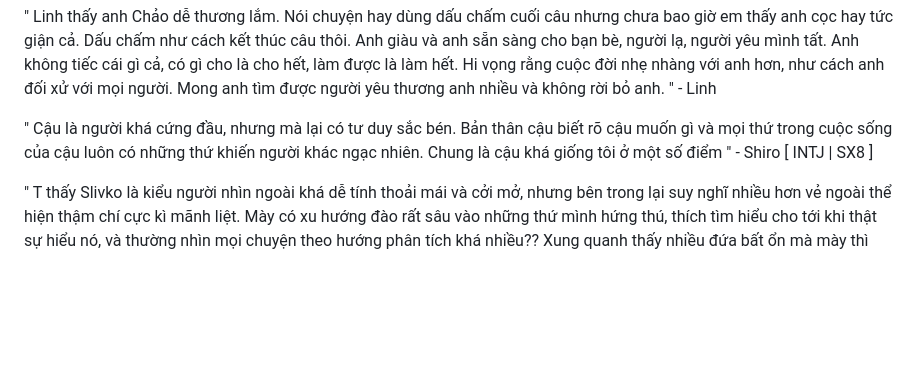
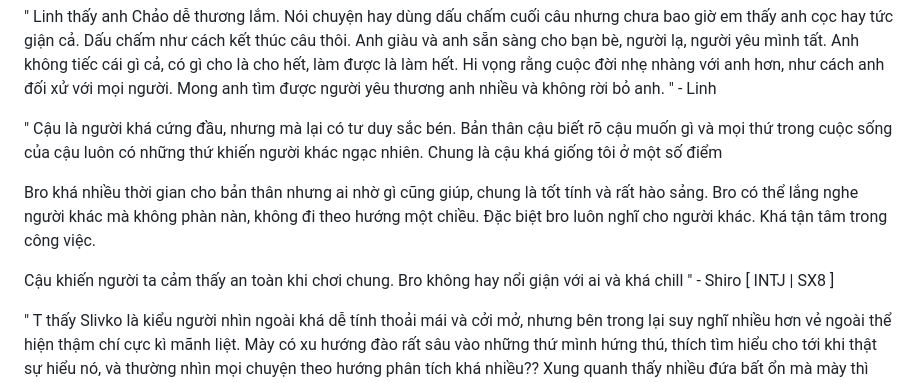
Before and after one commit to thp1923/SlivkoPortfolio, a Markdown page: comment.md, the part around the change. Rendered like a GitHub page; blank space fills up the shorter version.

Commit message:
Updated comment

```diff
--- a/comment.md
+++ b/comment.md
@@ -79,7 +79,11 @@ Tui cảm nhận là Xanh khá bao dung với thế giới. Trông Xanh tưng t
 
 " Linh thấy anh Chảo dễ thương lắm. Nói chuyện hay dùng dấu chấm cuối câu nhưng chưa bao giờ em thấy anh cọc hay tức giận cả. Dấu chấm như cách kết thúc câu thôi. Anh giàu và anh sẵn sàng cho bạn bè, người lạ, người yêu mình tất. Anh không tiếc cái gì cả, có gì cho là cho hết, làm được là làm hết. Hi vọng rằng cuộc đời nhẹ nhàng với anh hơn, như cách anh đối xử với mọi người. Mong anh tìm được người yêu thương anh nhiều và không rời bỏ anh. " - Linh
 
-" Cậu là người khá cứng đầu, nhưng mà lại có tư duy sắc bén. Bản thân cậu biết rõ cậu muốn gì và mọi thứ trong cuộc sống của cậu luôn có những thứ khiến người khác ngạc nhiên. Chung là cậu khá giống tôi ở một số điểm " - Shiro [ INTJ | SX8 ]
+" Cậu là người khá cứng đầu, nhưng mà lại có tư duy sắc bén. Bản thân cậu biết rõ cậu muốn gì và mọi thứ trong cuộc sống của cậu luôn có những thứ khiến người khác ngạc nhiên. Chung là cậu khá giống tôi ở một số điểm
+
+Bro khá nhiều thời gian cho bản thân nhưng ai nhờ gì cũng giúp, chung là tốt tính và rất hào sảng. Bro có thể lắng nghe người khác mà không phàn nàn, không đi theo hướng một chiều. Đặc biệt bro luôn nghĩ cho người khác. Khá tận tâm trong công việc.
+
+Cậu khiến người ta cảm thấy an toàn khi chơi chung. Bro không hay nổi giận với ai và khá chill " - Shiro [ INTJ | SX8 ]
 
 " T thấy Slivko là kiểu người nhìn ngoài khá dễ tính thoải mái và cởi mở, nhưng bên trong lại suy nghĩ nhiều hơn vẻ ngoài thể hiện thậm chí cực kì mãnh liệt. Mày có xu hướng đào rất sâu vào những thứ mình hứng thú, thích tìm hiểu cho tới khi thật sự hiểu nó, và thường nhìn mọi chuyện theo hướng phân tích khá nhiều?? Xung quanh thấy nhiều đứa bất ổn mà mày thì không hề hấn gì
 
```
